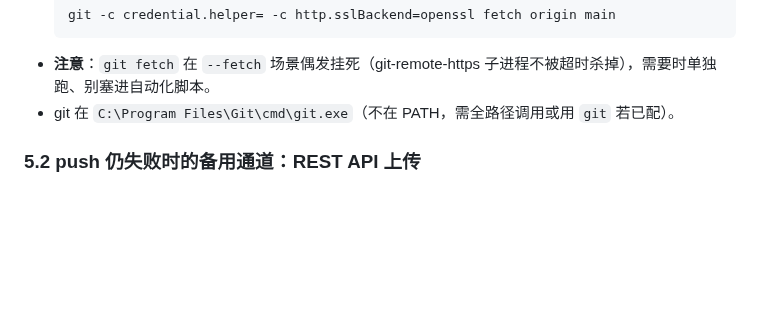
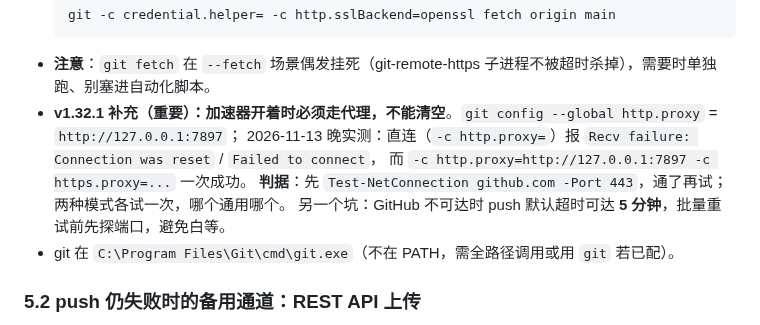
Before and after one commit to P0w3rD1n8/github-cn-finder, a Markdown page: DSH交接手册.md, the part around the change. GitHub-like rendering; blank space fills up the shorter version.

Commit message:
docs: 手册记录 v1.32.x 与加速器代理用法（清空代理会失败，必须走 127.0.0.1:7897）

````diff
--- a/DSH交接手册.md
+++ b/DSH交接手册.md
@@ -143,6 +143,11 @@ $env:PYTHONPATH = "$PWD\.pylibs"     # playwright 装在工作区 .pylibs（见
   git -c credential.helper= -c http.sslBackend=openssl fetch origin main
   ```
 - **注意**：`git fetch` 在 `--fetch` 场景偶发挂死（git-remote-https 子进程不被超时杀掉），需要时单独跑、别塞进自动化脚本。
+- **v1.32.1 补充（重要）：加速器开着时必须走代理，不能清空**。`git config --global http.proxy` = `http://127.0.0.1:7897`；
+  2026-11-13 晚实测：直连（`-c http.proxy=`）报 `Recv failure: Connection was reset` / `Failed to connect`，
+  而 `-c http.proxy=http://127.0.0.1:7897 -c https.proxy=...` 一次成功。
+  **判据**：先 `Test-NetConnection github.com -Port 443`，通了再试；两种模式各试一次，哪个通用哪个。
+  另一个坑：GitHub 不可达时 push 默认超时可达 **5 分钟**，批量重试前先探端口，避免白等。
 - git 在 `C:\Program Files\Git\cmd\git.exe`（不在 PATH，需全路径调用或用 `git` 若已配）。
 
 ### 5.2 push 仍失败时的备用通道：REST API 上传
````
